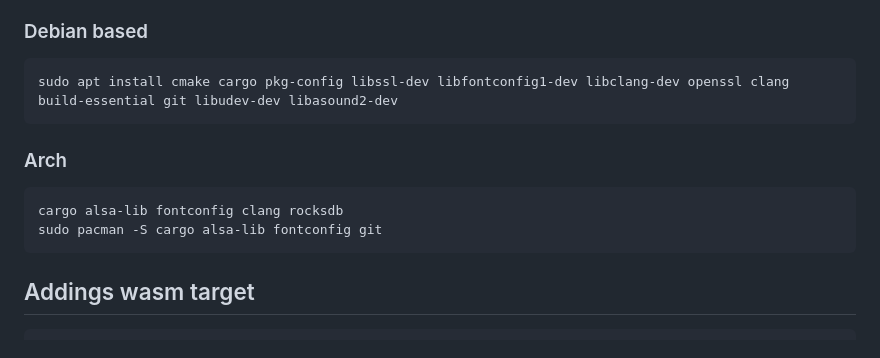
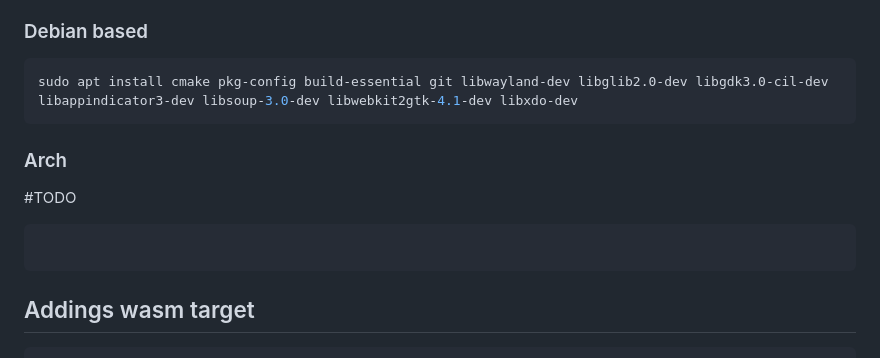
Before and after one commit to arne-fuchs/edcas-client, a Markdown page: README.md, the part around the change. Rendered like a GitHub page.

Commit message:
Update dependencies for Debian and Arch
- Update `README.md` with correct package list for Debian - Mark TODO
for Arch section

````diff
--- a/README.md
+++ b/README.md
@@ -88,13 +88,14 @@ makepkg -i
 ### Debian based
 
 ```bash
-sudo apt install cmake cargo pkg-config libssl-dev libfontconfig1-dev libclang-dev openssl clang build-essential git libudev-dev libasound2-dev
+sudo apt install cmake pkg-config build-essential git libwayland-dev libglib2.0-dev libgdk3.0-cil-dev libappindicator3-dev libsoup-3.0-dev libwebkit2gtk-4.1-dev libxdo-dev
 ```
+
 ### Arch
 
+#TODO
 ```bash
-cargo alsa-lib fontconfig clang rocksdb
-sudo pacman -S cargo alsa-lib fontconfig git
+
 ```
 
 ## Addings wasm target
````
